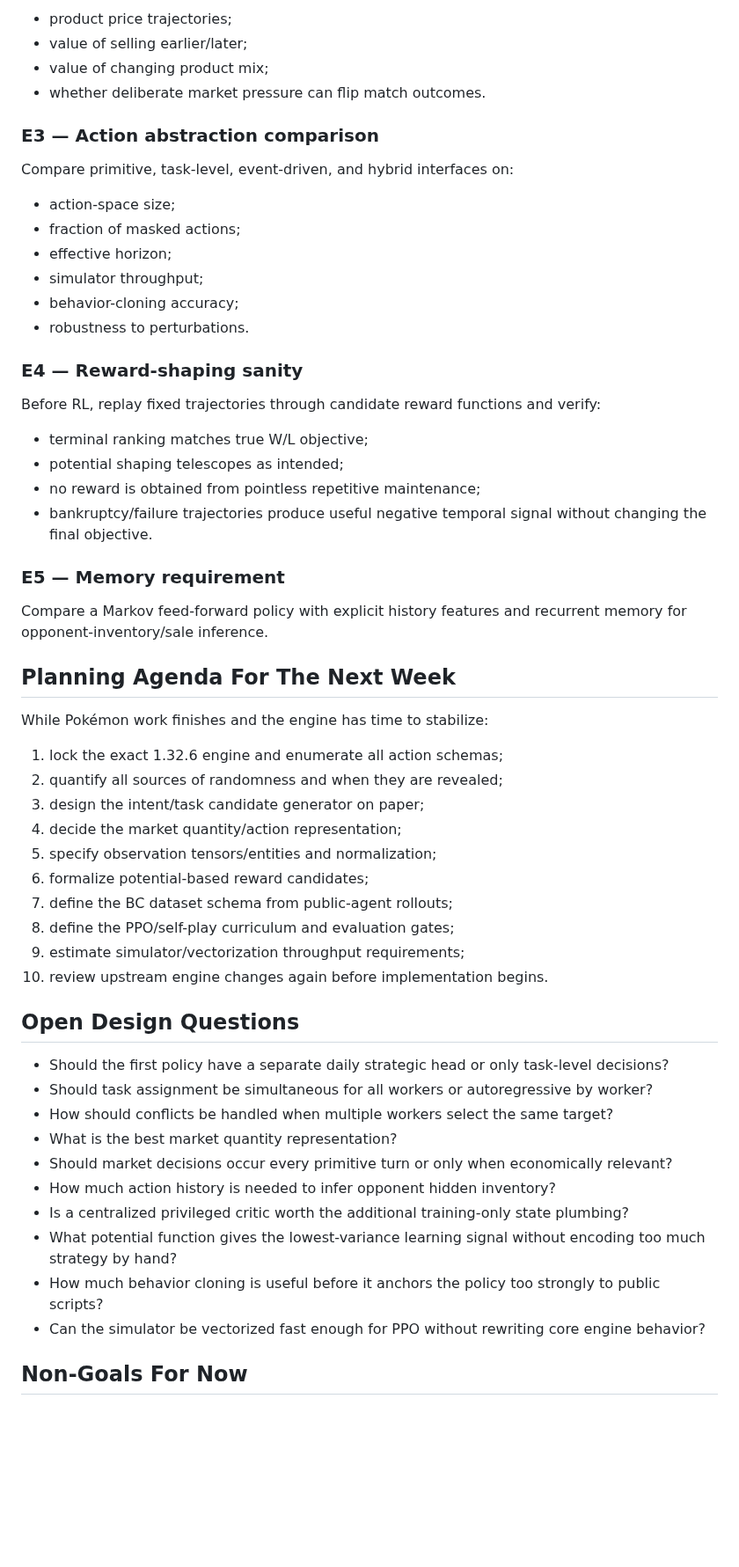
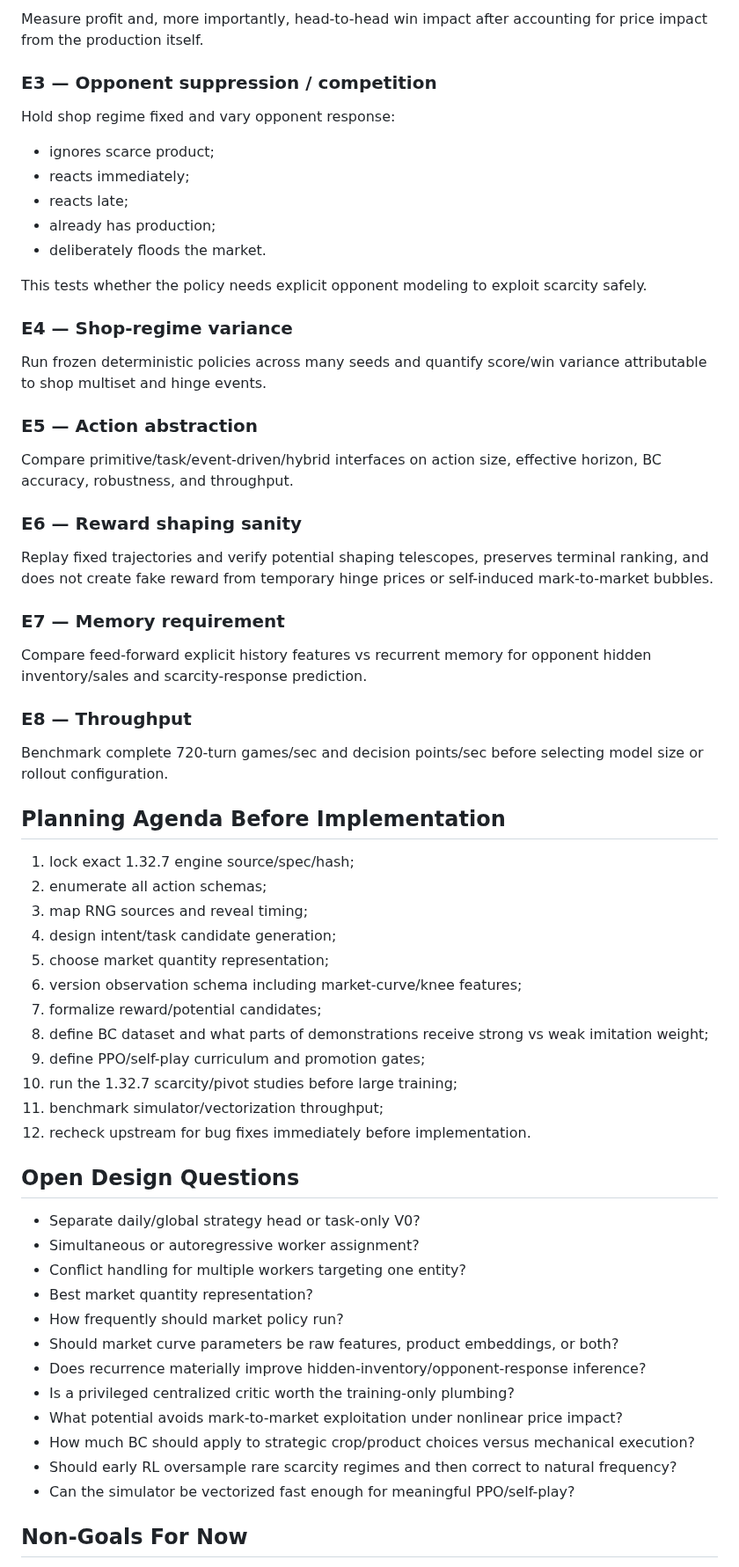
Before and after one commit to BillXu21/Kaggriculture, a Markdown page: research/RL_DESIGN.md, the part around one of its changes. Shown at 88% size. Drawn GitHub-style; blank space fills up the shorter version.

Commit message:
Update RL design for 1.32.7 scarcity opportunities

```diff
--- a/research/RL_DESIGN.md
+++ b/research/RL_DESIGN.md
@@ -404,60 +429,67 @@ Measure:
 
-- product price trajectories;
-- value of selling earlier/later;
-- value of changing product mix;
-- whether deliberate market pressure can flip match outcomes.
+Measure profit and, more importantly, head-to-head win impact after accounting for price impact from the production itself.
 
-### E3 — Action abstraction comparison
+### E3 — Opponent suppression / competition
 
-Compare primitive, task-level, event-driven, and hybrid interfaces on:
+Hold shop regime fixed and vary opponent response:
 
-- action-space size;
-- fraction of masked actions;
-- effective horizon;
-- simulator throughput;
-- behavior-cloning accuracy;
-- robustness to perturbations.
+- ignores scarce product;
+- reacts immediately;
+- reacts late;
+- already has production;
+- deliberately floods the market.
 
-### E4 — Reward-shaping sanity
+This tests whether the policy needs explicit opponent modeling to exploit scarcity safely.
 
-Before RL, replay fixed trajectories through candidate reward functions and verify:
+### E4 — Shop-regime variance
 
-- terminal ranking matches true W/L objective;
-- potential shaping telescopes as intended;
-- no reward is obtained from pointless repetitive maintenance;
-- bankruptcy/failure trajectories produce useful negative temporal signal without changing the final objective.
+Run frozen deterministic policies across many seeds and quantify score/win variance attributable to shop multiset and hinge events.
 
-### E5 — Memory requirement
+### E5 — Action abstraction
 
-Compare a Markov feed-forward policy with explicit history features and recurrent memory for opponent-inventory/sale inference.
+Compare primitive/task/event-driven/hybrid interfaces on action size, effective horizon, BC accuracy, robustness, and throughput.
 
-## Planning Agenda For The Next Week
+### E6 — Reward shaping sanity
 
-While Pokémon work finishes and the engine has time to stabilize:
+Replay fixed trajectories and verify potential shaping telescopes, preserves terminal ranking, and does not create fake reward from temporary hinge prices or self-induced mark-to-market bubbles.
 
-1. lock the exact 1.32.6 engine and enumerate all action schemas;
-2. quantify all sources of randomness and when they are revealed;
-3. design the intent/task candidate generator on paper;
-4. decide the market quantity/action representation;
-5. specify observation tensors/entities and normalization;
-6. formalize potential-based reward candidates;
-7. define the BC dataset schema from public-agent rollouts;
-8. define the PPO/self-play curriculum and evaluation gates;
-9. estimate simulator/vectorization throughput requirements;
-10. review upstream engine changes again before implementation begins.
+### E7 — Memory requirement
+
+Compare feed-forward explicit history features vs recurrent memory for opponent hidden inventory/sales and scarcity-response prediction.
+
+### E8 — Throughput
+
+Benchmark complete 720-turn games/sec and decision points/sec before selecting model size or rollout configuration.
+
+## Planning Agenda Before Implementation
+
+1. lock exact 1.32.7 engine source/spec/hash;
+2. enumerate all action schemas;
+3. map RNG sources and reveal timing;
+4. design intent/task candidate generation;
+5. choose market quantity representation;
+6. version observation schema including market-curve/knee features;
+7. formalize reward/potential candidates;
+8. define BC dataset and what parts of demonstrations receive strong vs weak imitation weight;
+9. define PPO/self-play curriculum and promotion gates;
+10. run the 1.32.7 scarcity/pivot studies before large training;
+11. benchmark simulator/vectorization throughput;
+12. recheck upstream for bug fixes immediately before implementation.
 
 ## Open Design Questions
 
-- Should the first policy have a separate daily strategic head or only task-level decisions?
-- Should task assignment be simultaneous for all workers or autoregressive by worker?
-- How should conflicts be handled when multiple workers select the same target?
-- What is the best market quantity representation?
-- Should market decisions occur every primitive turn or only when economically relevant?
-- How much action history is needed to infer opponent hidden inventory?
-- Is a centralized privileged critic worth the additional training-only state plumbing?
-- What potential function gives the lowest-variance learning signal without encoding too much strategy by hand?
-- How much behavior cloning is useful before it anchors the policy too strongly to public scripts?
-- Can the simulator be vectorized fast enough for PPO without rewriting core engine behavior?
+- Separate daily/global strategy head or task-only V0?
+- Simultaneous or autoregressive worker assignment?
+- Conflict handling for multiple workers targeting one entity?
+- Best market quantity representation?
+- How frequently should market policy run?
+- Should market curve parameters be raw features, product embeddings, or both?
+- Does recurrence materially improve hidden-inventory/opponent-response inference?
+- Is a privileged centralized critic worth the training-only plumbing?
+- What potential avoids mark-to-market exploitation under nonlinear price impact?
+- How much BC should apply to strategic crop/product choices versus mechanical execution?
+- Should early RL oversample rare scarcity regimes and then correct to natural frequency?
+- Can the simulator be vectorized fast enough for meaningful PPO/self-play?
 
 ## Non-Goals For Now
 
```
Also changed, not shown: other parts of research/RL_DESIGN.md (+232 -206 lines).
